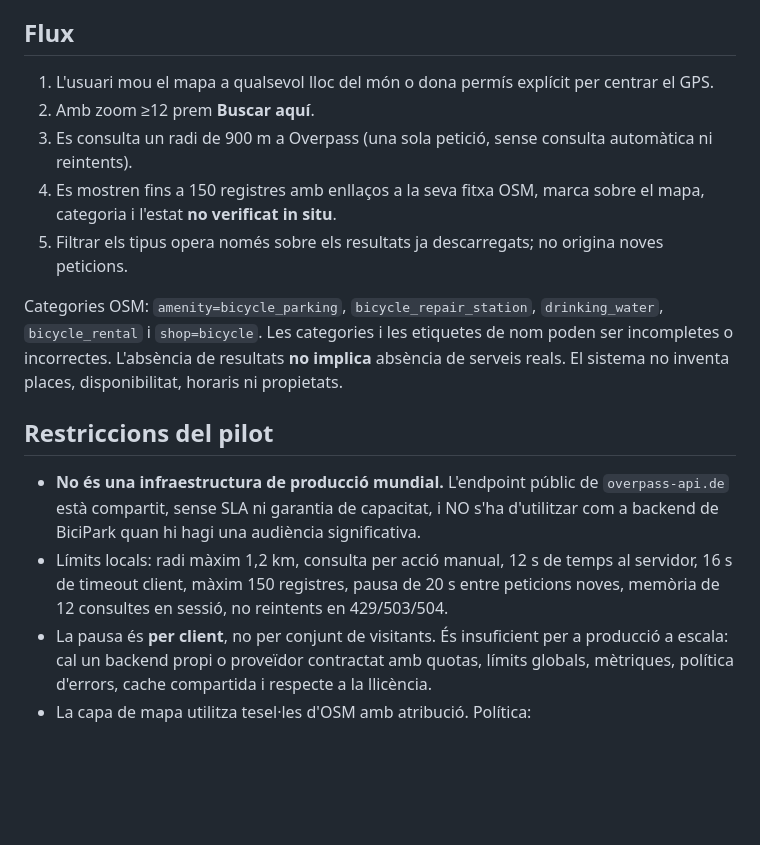
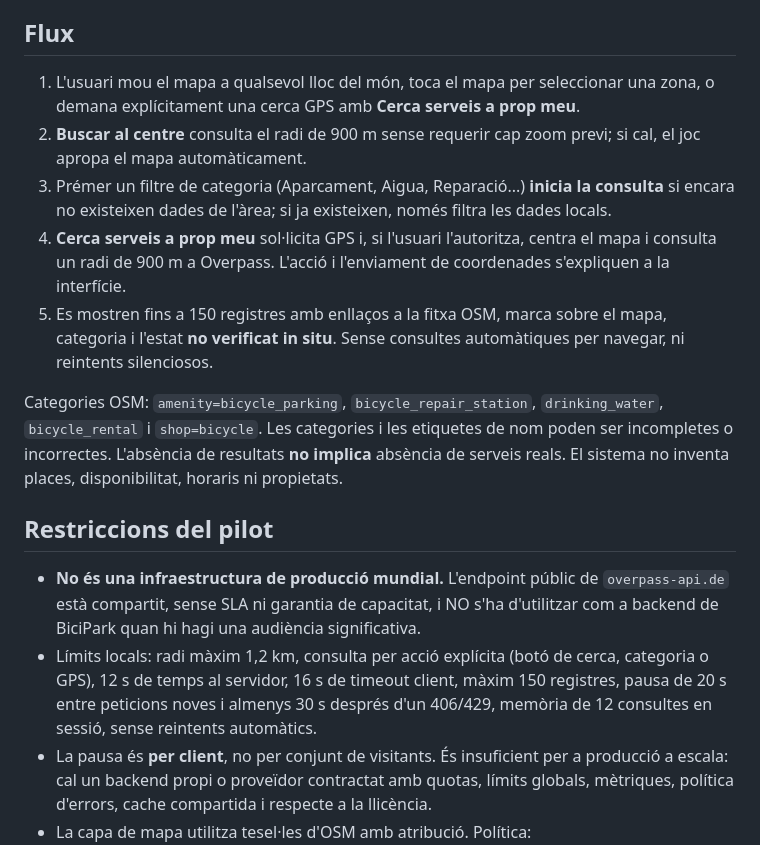
Before and after one commit to dfalip/bicipark, a Markdown page: world-bike/README.md, the part around the change. GitHub-like rendering; blank space fills up the shorter version.

Commit message:
docs: align worldwide search instructions with one-tap GPS and category queries

```diff
--- a/world-bike/README.md
+++ b/world-bike/README.md
@@ -4,18 +4,18 @@ Prototip independent, **no publicat ni enllaçat a la navegació principal**, pe
 
 ## Flux
 
-1. L'usuari mou el mapa a qualsevol lloc del món o dona permís explícit per centrar el GPS.
-2. Amb zoom ≥12 prem **Buscar aquí**.
-3. Es consulta un radi de 900 m a Overpass (una sola petició, sense consulta automàtica ni reintents).
-4. Es mostren fins a 150 registres amb enllaços a la seva fitxa OSM, marca sobre el mapa, categoria i l'estat **no verificat in situ**.
-5. Filtrar els tipus opera només sobre els resultats ja descarregats; no origina noves peticions.
+1. L'usuari mou el mapa a qualsevol lloc del món, toca el mapa per seleccionar una zona, o demana explícitament una cerca GPS amb **Cerca serveis a prop meu**.
+2. **Buscar al centre** consulta el radi de 900 m sense requerir cap zoom previ; si cal, el joc apropa el mapa automàticament.
+3. Prémer un filtre de categoria (Aparcament, Aigua, Reparació...) **inicia la consulta** si encara no existeixen dades de l'àrea; si ja existeixen, només filtra les dades locals.
+4. **Cerca serveis a prop meu** sol·licita GPS i, si l'usuari l'autoritza, centra el mapa i consulta un radi de 900 m a Overpass. L'acció i l'enviament de coordenades s'expliquen a la interfície.
+5. Es mostren fins a 150 registres amb enllaços a la fitxa OSM, marca sobre el mapa, categoria i l'estat **no verificat in situ**. Sense consultes automàtiques per navegar, ni reintents silenciosos.
 
 Categories OSM: `amenity=bicycle_parking`, `bicycle_repair_station`, `drinking_water`, `bicycle_rental` i `shop=bicycle`. Les categories i les etiquetes de nom poden ser incompletes o incorrectes. L'absència de resultats **no implica** absència de serveis reals. El sistema no inventa places, disponibilitat, horaris ni propietats.
 
 ## Restriccions del pilot
 
 - **No és una infraestructura de producció mundial.** L'endpoint públic de `overpass-api.de` està compartit, sense SLA ni garantia de capacitat, i NO s'ha d'utilitzar com a backend de BiciPark quan hi hagi una audiència significativa.
-- Límits locals: radi màxim 1,2 km, consulta per acció manual, 12 s de temps al servidor, 16 s de timeout client, màxim 150 registres, pausa de 20 s entre peticions noves, memòria de 12 consultes en sessió, no reintents en 429/503/504.
+- Límits locals: radi màxim 1,2 km, consulta per acció explícita (botó de cerca, categoria o GPS), 12 s de temps al servidor, 16 s de timeout client, màxim 150 registres, pausa de 20 s entre peticions noves i almenys 30 s després d'un 406/429, memòria de 12 consultes en sessió, sense reintents automàtics.
 - La pausa és **per client**, no per conjunt de visitants. És insuficient per a producció a escala: cal un backend propi o proveïdor contractat amb quotas, límits globals, mètriques, política d'errors, cache compartida i respecte a la llicència.
 - La capa de mapa utilitza tesel·les d'OSM amb atribució. Política: https://operations.osmfoundation.org/policies/tiles/
 - Els POIs OSM són ODbL i requereixen atribució i, segons la reutilització, condicions de compartició. https://www.openstreetmap.org/copyright
```
